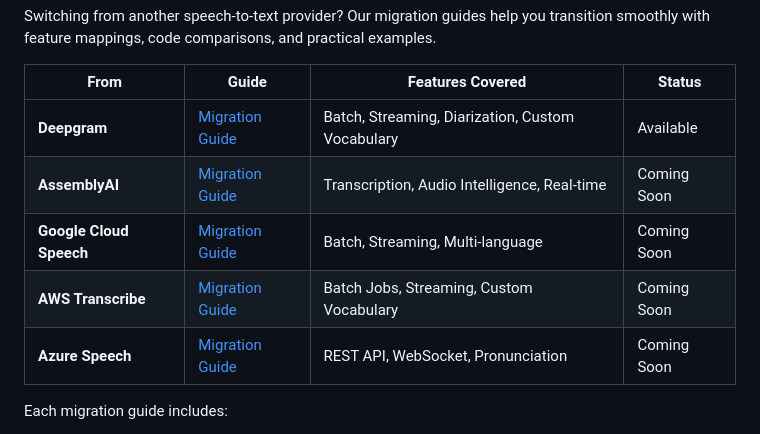
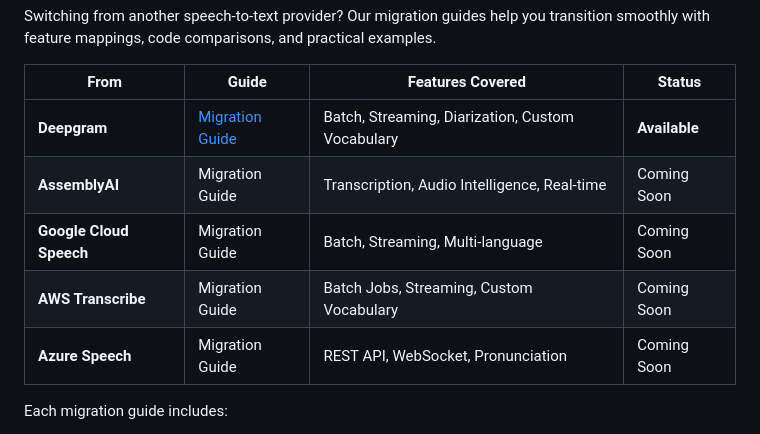
Before and after one commit to speechmatics/speechmatics-academy, a Markdown page: README.md, the part around the change. GitHub-like rendering.

Commit message:
Updates migration guide table
- Adds styling to the Deepgram status column to highlight its availability.
- Removes the explicit link text from other migration guides in the table.

```diff
--- a/README.md
+++ b/README.md
@@ -185,11 +185,11 @@ Switching from another speech-to-text provider? Our migration guides help you tr
 
 | From | Guide | Features Covered | Status |
 |------|-------|------------------|--------|
-| **Deepgram** | [Migration Guide](guides/migration-guides/deepgram/) | Batch, Streaming, Diarization, Custom Vocabulary | Available |
-| **AssemblyAI** | [Migration Guide](guides/migration-guides/assemblyai/) | Transcription, Audio Intelligence, Real-time | Coming Soon |
-| **Google Cloud Speech** | [Migration Guide](guides/migration-guides/google-speech/) | Batch, Streaming, Multi-language | Coming Soon |
-| **AWS Transcribe** | [Migration Guide](guides/migration-guides/aws-transcribe/) | Batch Jobs, Streaming, Custom Vocabulary | Coming Soon |
-| **Azure Speech** | [Migration Guide](guides/migration-guides/azure-speech/) | REST API, WebSocket, Pronunciation | Coming Soon |
+| **Deepgram** | [Migration Guide](guides/migration-guides/deepgram/) | Batch, Streaming, Diarization, Custom Vocabulary | <span style="color: green">**Available**</span> |
+| **AssemblyAI** | Migration Guide | Transcription, Audio Intelligence, Real-time | Coming Soon |
+| **Google Cloud Speech** | Migration Guide  | Batch, Streaming, Multi-language | Coming Soon |
+| **AWS Transcribe** | Migration Guide | Batch Jobs, Streaming, Custom Vocabulary | Coming Soon |
+| **Azure Speech** | Migration Guide | REST API, WebSocket, Pronunciation | Coming Soon |
 
 Each migration guide includes:
 - **Feature Mapping** - Direct equivalent features comparison
```
